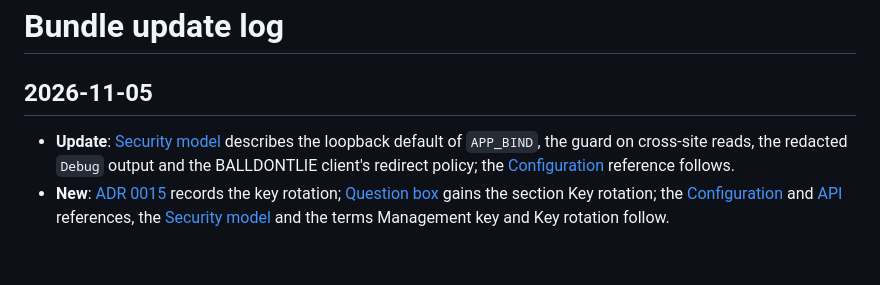
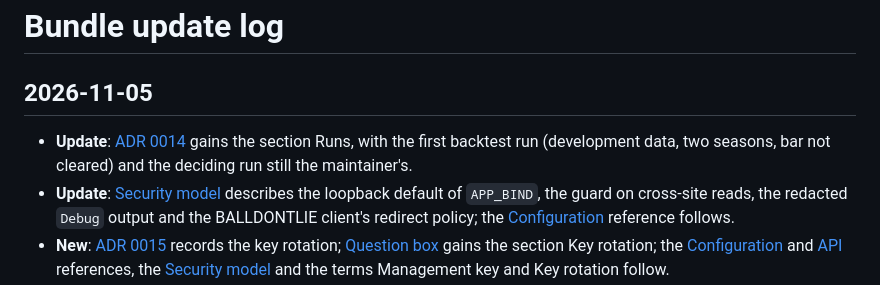
Before and after one commit to abenamer/nbastats, a Markdown page: docs/log.md, the part around the change. Rendered like a GitHub page; blank space fills up the shorter version.

```diff
--- a/docs/log.md
+++ b/docs/log.md
@@ -1,6 +1,7 @@
 # Bundle update log
 
 ## 2026-11-05
+* **Update**: [ADR 0014](/decisions/0014-yaxel-an-emergence-term-backtested-before-it-is-used.md) gains the section Runs, with the first backtest run (development data, two seasons, bar not cleared) and the deciding run still the maintainer's.
 * **Update**: [Security model](/concepts/security.md) describes the loopback default of `APP_BIND`, the guard on cross-site reads, the redacted `Debug` output and the BALLDONTLIE client's redirect policy; the [Configuration](/reference/configuration.md) reference follows.
 * **New**: [ADR 0015](/decisions/0015-mint-and-rotate-the-question-box-key-from-a-management-key.md) records the key rotation; [Question box](/concepts/question-box.md) gains the section Key rotation; the [Configuration](/reference/configuration.md) and [API](/reference/api.md) references, the [Security model](/concepts/security.md) and the terms Management key and Key rotation follow.
 * **Update**: [Application overview](/concepts/application.md) lists the Tonight and Injury card pages and the Season menu; [Season forecast engine](/concepts/season-engine.md), [Market tracking](/concepts/market-tracking.md), [Player worth](/concepts/player-worth.md) and the [Security model](/concepts/security.md) say Tonight page where they said Tonight panel; the terms Tonight and Season menu are added, Injury card names its page, and the API reference lists every page. [Market tracking](/concepts/market-tracking.md) describes the version tags of the Model vs Market page.
```
Also changed, not shown: docs/decisions/0014-yaxel-an-emergence-term-backtested-before-it-is-used.md (+8 -0 lines).
